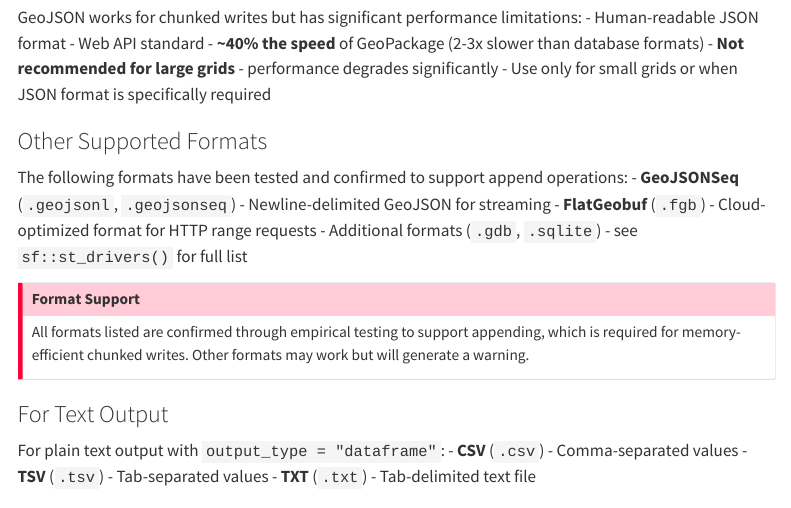
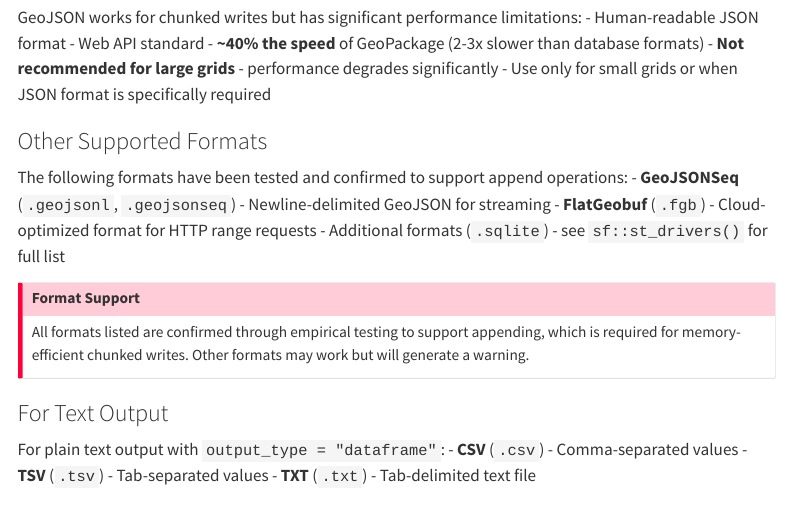
Before and after one commit to e-kotov/gridmaker, a Quarto document (vignettes/grid-to-disk.qmd): the page in a window 1100 px wide, from 5200 px down. Rendered offline with R 4.5, knitr and Pandoc in place of Quarto, with nearby package versions; menus at the side of the page are left out; long lines of code are wrapped.

Commit message:
remove esri file gdb

```diff
--- a/vignettes/grid-to-disk.qmd
+++ b/vignettes/grid-to-disk.qmd
@@ -272,7 +272,7 @@ GeoJSON works for chunked writes but has significant performance limitations:
 The following formats have been tested and confirmed to support append operations:
 - **GeoJSONSeq** (`.geojsonl`, `.geojsonseq`) - Newline-delimited GeoJSON for streaming
 - **FlatGeobuf** (`.fgb`) - Cloud-optimized format for HTTP range requests
-- Additional formats (`.gdb`, `.sqlite`) - see `sf::st_drivers()` for full list
+- Additional formats (`.sqlite`) - see `sf::st_drivers()` for full list
 
 ::: callout-important
 ## Format Support
```
Also changed, not shown: R/inspire_grid_params.R (+0 -1 lines), R/utils.R (+0 -2 lines), 3 other files.
